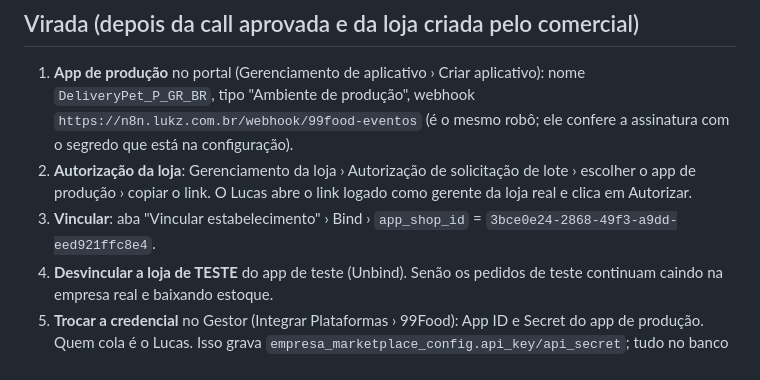
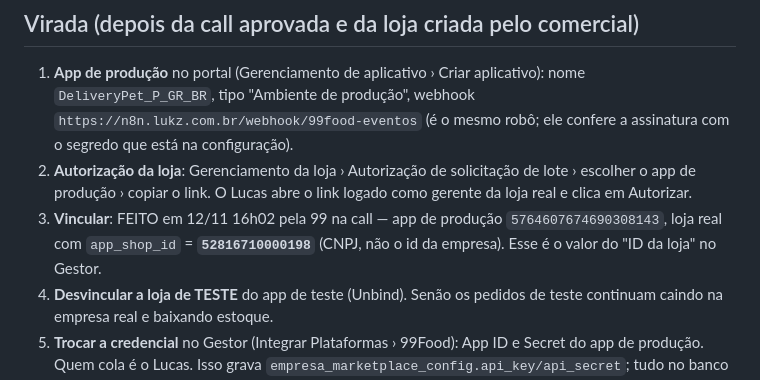
Before and after one commit to instamcd01/gestor, a Markdown page: integrations/99food/virada-producao.md, the part around the change. Drawn GitHub-style.

Commit message:
99Food: app de produção criado e loja real vinculada (app_shop_id = CNPJ)
Co-Authored-By: Claude Opus 5.5 <noreply@anthropic.com>
Claude-Session: https://claude.ai/code/session_01HPDH5fcUEjW4Sz8U1o7ync

```diff
--- a/integrations/99food/virada-producao.md
+++ b/integrations/99food/virada-producao.md
@@ -29,7 +29,8 @@ loja de teste com `app_shop_id` = id da empresa Delivery Pet `3bce0e24-2868-49f3
    (é o mesmo robô; ele confere a assinatura com o segredo que está na configuração).
 2. **Autorização da loja**: Gerenciamento da loja › Autorização de solicitação de lote › escolher o app de
    produção › copiar o link. O Lucas abre o link logado como gerente da loja real e clica em Autorizar.
-3. **Vincular**: aba "Vincular estabelecimento" › Bind › `app_shop_id` = `3bce0e24-2868-49f3-a9dd-eed921ffc8e4`.
+3. **Vincular**: FEITO em 12/11 16h02 pela 99 na call — app de produção `5764607674690308143`, loja real com
+   `app_shop_id` = **`52816710000198`** (CNPJ, não o id da empresa). Esse é o valor do "ID da loja" no Gestor.
 4. **Desvincular a loja de TESTE** do app de teste (Unbind). Senão os pedidos de teste continuam caindo na
    empresa real e baixando estoque.
 5. **Trocar a credencial** no Gestor (Integrar Plataformas › 99Food): App ID e Secret do app de produção. Quem
```
